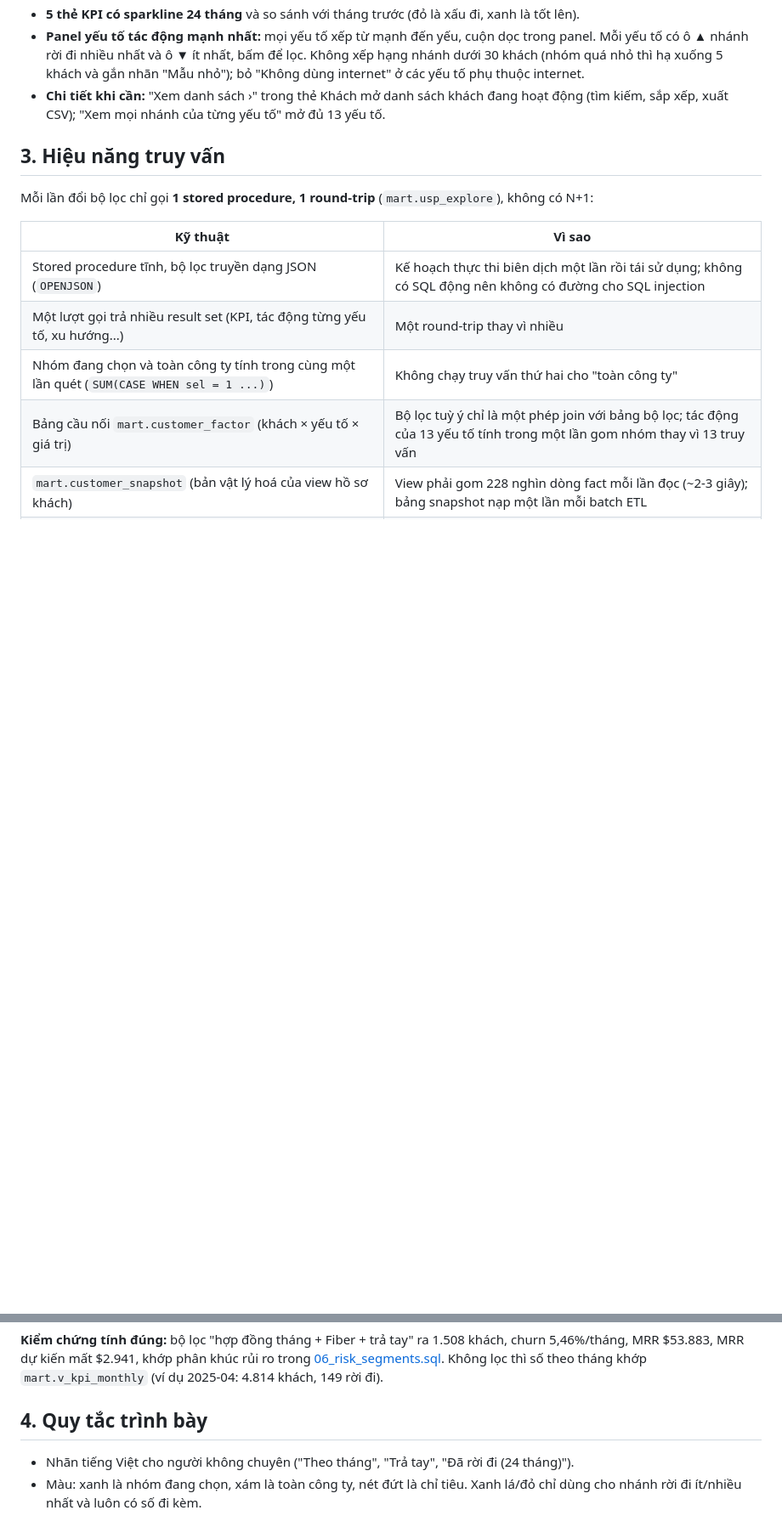
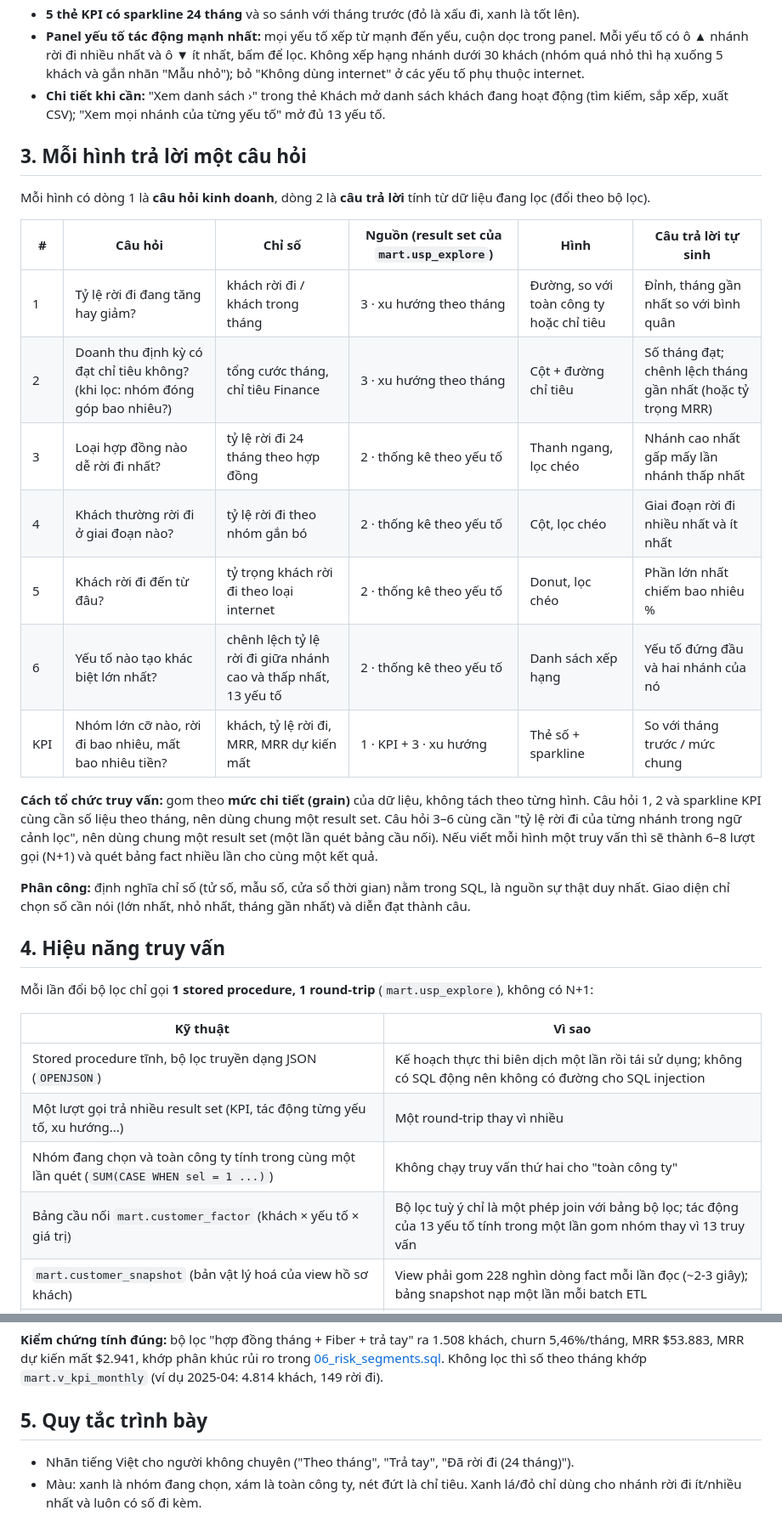
Before and after one commit to duyle215/telco-churn-analytics, a Markdown page: docs/03_dashboard_spec.md, 2 parts joined by grey strips. Shown at 85% size. Drawn GitHub-style; blank space fills up the shorter version.

```diff
--- a/docs/03_dashboard_spec.md
+++ b/docs/03_dashboard_spec.md
@@ -40,7 +40,29 @@ Bố cục kiểu trang báo cáo Power BI: một lưới nhiều hình nhỏ,
 - **Panel yếu tố tác động mạnh nhất:** mọi yếu tố xếp từ mạnh đến yếu, cuộn dọc trong panel. Mỗi yếu tố có ô ▲ nhánh rời đi nhiều nhất và ô ▼ ít nhất, bấm để lọc. Không xếp hạng nhánh dưới 30 khách (nhóm quá nhỏ thì hạ xuống 5 khách và gắn nhãn "Mẫu nhỏ"); bỏ "Không dùng internet" ở các yếu tố phụ thuộc internet.
 - **Chi tiết khi cần:** "Xem danh sách ›" trong thẻ Khách mở danh sách khách đang hoạt động (tìm kiếm, sắp xếp, xuất CSV); "Xem mọi nhánh của từng yếu tố" mở đủ 13 yếu tố.
 
-## 3. Hiệu năng truy vấn
+## 3. Mỗi hình trả lời một câu hỏi
+
+Mỗi hình có dòng 1 là **câu hỏi kinh doanh**, dòng 2 là **câu trả lời** tính từ dữ liệu đang lọc (đổi theo bộ lọc).
+
+| # | Câu hỏi | Chỉ số | Nguồn (result set của `mart.usp_explore`) | Hình | Câu trả lời tự sinh |
+|---|---|---|---|---|---|
+| 1 | Tỷ lệ rời đi đang tăng hay giảm? | khách rời đi / khách trong tháng | 3 · xu hướng theo tháng | Đường, so với toàn công ty hoặc chỉ tiêu | Đỉnh, tháng gần nhất so với bình quân |
+| 2 | Doanh thu định kỳ có đạt chỉ tiêu không? (khi lọc: nhóm đóng góp bao nhiêu?) | tổng cước tháng, chỉ tiêu Finance | 3 · xu hướng theo tháng | Cột + đường chỉ tiêu | Số tháng đạt; chênh lệch tháng gần nhất (hoặc tỷ trọng MRR) |
+| 3 | Loại hợp đồng nào dễ rời đi nhất? | tỷ lệ rời đi 24 tháng theo hợp đồng | 2 · thống kê theo yếu tố | Thanh ngang, lọc chéo | Nhánh cao nhất gấp mấy lần nhánh thấp nhất |
+| 4 | Khách thường rời đi ở giai đoạn nào? | tỷ lệ rời đi theo nhóm gắn bó | 2 · thống kê theo yếu tố | Cột, lọc chéo | Giai đoạn rời đi nhiều nhất và ít nhất |
+| 5 | Khách rời đi đến từ đâu? | tỷ trọng khách rời đi theo loại internet | 2 · thống kê theo yếu tố | Donut, lọc chéo | Phần lớn nhất chiếm bao nhiêu % |
+| 6 | Yếu tố nào tạo khác biệt lớn nhất? | chênh lệch tỷ lệ rời đi giữa nhánh cao và thấp nhất, 13 yếu tố | 2 · thống kê theo yếu tố | Danh sách xếp hạng | Yếu tố đứng đầu và hai nhánh của nó |
+| KPI | Nhóm lớn cỡ nào, rời đi bao nhiêu, mất bao nhiêu tiền? | khách, tỷ lệ rời đi, MRR, MRR dự kiến mất | 1 · KPI + 3 · xu hướng | Thẻ số + sparkline | So với tháng trước / mức chung |
+
+**Cách tổ chức truy vấn:** gom theo **mức chi tiết (grain)** của dữ liệu, không tách theo từng hình.
+Câu hỏi 1, 2 và sparkline KPI cùng cần số liệu theo tháng, nên dùng chung một result set. Câu hỏi 3–6 cùng cần
+"tỷ lệ rời đi của từng nhánh trong ngữ cảnh lọc", nên dùng chung một result set (một lần quét bảng cầu nối).
+Nếu viết mỗi hình một truy vấn thì sẽ thành 6–8 lượt gọi (N+1) và quét bảng fact nhiều lần cho cùng một kết quả.
+
+**Phân công:** định nghĩa chỉ số (tử số, mẫu số, cửa sổ thời gian) nằm trong SQL, là nguồn sự thật duy nhất.
+Giao diện chỉ chọn số cần nói (lớn nhất, nhỏ nhất, tháng gần nhất) và diễn đạt thành câu.
+
+## 4. Hiệu năng truy vấn
 
 Mỗi lần đổi bộ lọc chỉ gọi **1 stored procedure, 1 round-trip** (`mart.usp_explore`), không có N+1:
 
@@ -63,7 +85,7 @@ MRR $53.883, MRR dự kiến mất $2.941, khớp phân khúc rủi ro trong
 [06_risk_segments.sql](../sql/analysis/06_risk_segments.sql). Không lọc thì số theo tháng khớp
 `mart.v_kpi_monthly` (ví dụ 2025-04: 4.814 khách, 149 rời đi).
 
-## 4. Quy tắc trình bày
+## 5. Quy tắc trình bày
 
 - Nhãn tiếng Việt cho người không chuyên ("Theo tháng", "Trả tay", "Đã rời đi (24 tháng)").
 - Màu: xanh là nhóm đang chọn, xám là toàn công ty, nét đứt là chỉ tiêu. Xanh lá/đỏ chỉ dùng cho nhánh rời đi ít/nhiều nhất và luôn có số đi kèm.
```
Also changed, not shown: docs/images/dashboard_explore.png, 2 other files.
